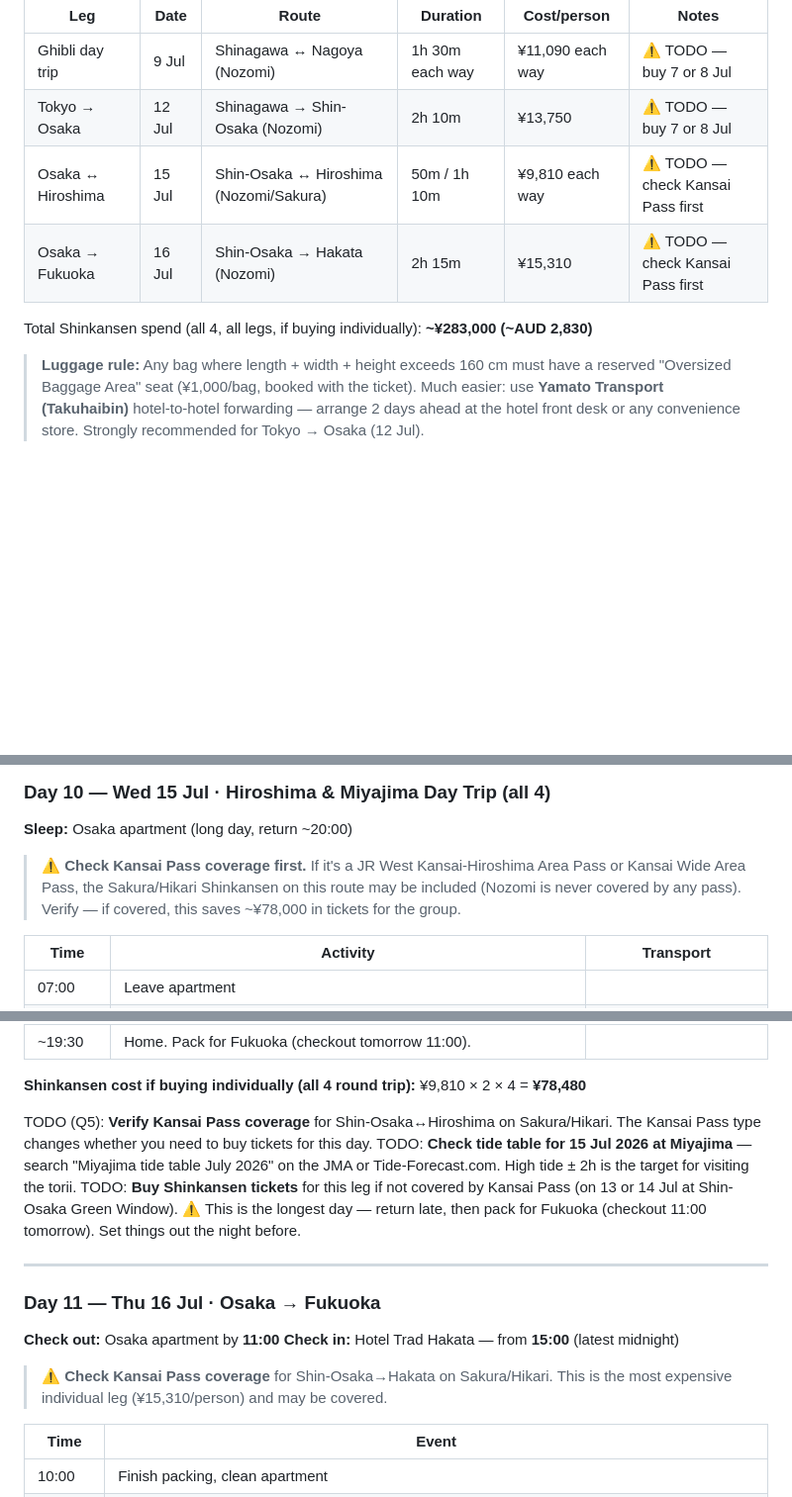
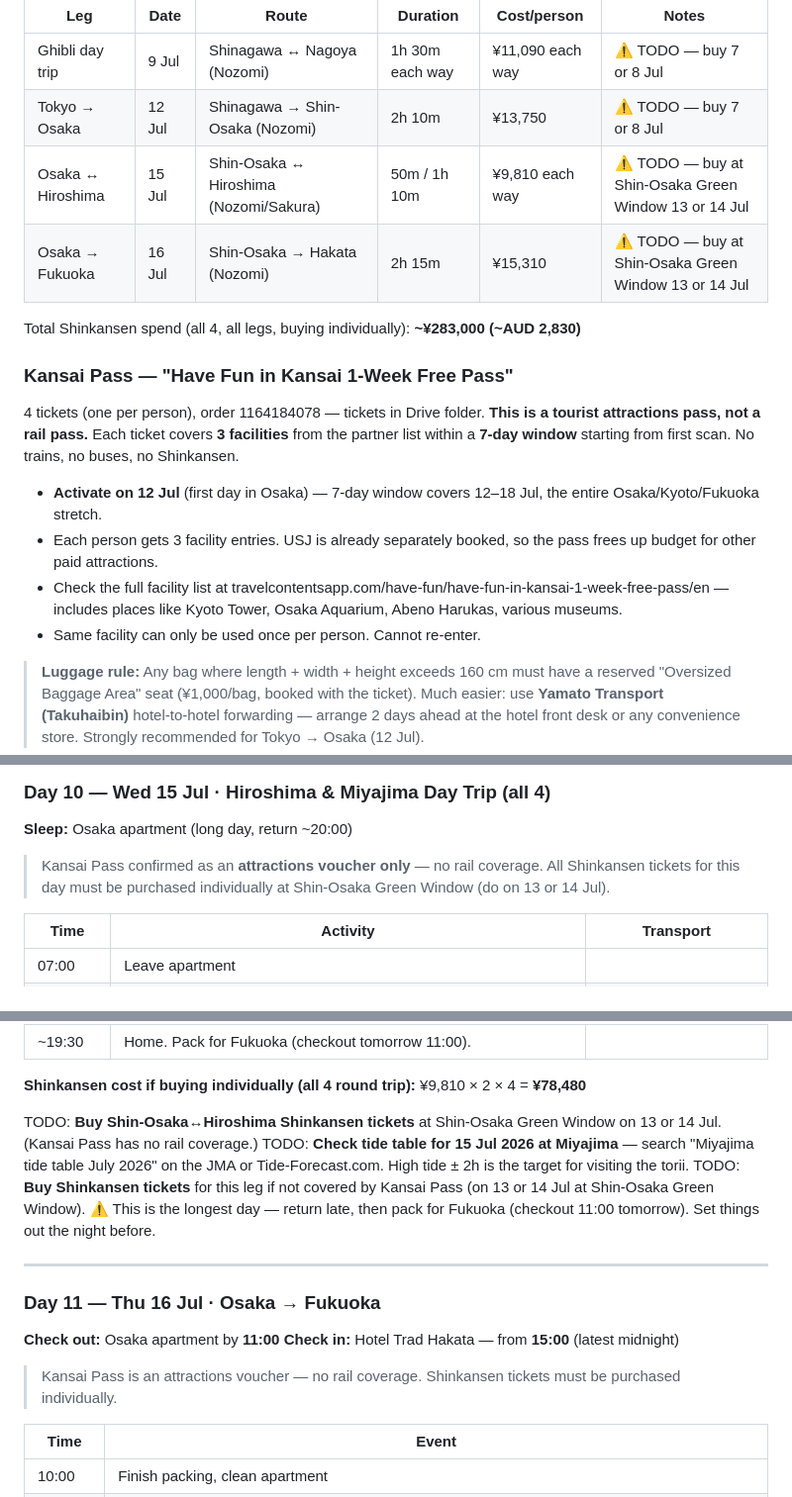
Before and after one commit to astefanovic/JapanKorea2026, a Markdown page: itinerary.md, 3 parts joined by grey strips. Shown at 99% size. Drawn GitHub-style; blank space fills up the shorter version.

Commit message:
Clarify Kansai Pass as attractions voucher, not a rail pass; all Shinkansen legs individual
Have Fun in Kansai 1-Week Free Pass (order 1164184078) covers 3 tourist
facilities per person over 7 days — zero rail or Shinkansen coverage.
Update all Shinkansen day entries and issue tracker accordingly. Add
activation guidance (use from 12 Jul).

Co-Authored-By: Claude Sonnet 4.6 <noreply@anthropic.com>
Claude-Session: https://claude.ai/code/session_0183BnfT1HpuEefvACYuzj5X

```diff
--- a/itinerary.md
+++ b/itinerary.md
@@ -17,10 +17,18 @@ All legs below need separate reserved-seat tickets. Buy at JR "Midori no Madoguc
 |-----|------|-------|----------|-------------|-------|
 | Ghibli day trip | 9 Jul | Shinagawa ↔ Nagoya (Nozomi) | 1h 30m each way | ¥11,090 each way | ⚠️ TODO — buy 7 or 8 Jul |
 | Tokyo → Osaka | 12 Jul | Shinagawa → Shin-Osaka (Nozomi) | 2h 10m | ¥13,750 | ⚠️ TODO — buy 7 or 8 Jul |
-| Osaka ↔ Hiroshima | 15 Jul | Shin-Osaka ↔ Hiroshima (Nozomi/Sakura) | 50m / 1h 10m | ¥9,810 each way | ⚠️ TODO — check Kansai Pass first |
-| Osaka → Fukuoka | 16 Jul | Shin-Osaka → Hakata (Nozomi) | 2h 15m | ¥15,310 | ⚠️ TODO — check Kansai Pass first |
+| Osaka ↔ Hiroshima | 15 Jul | Shin-Osaka ↔ Hiroshima (Nozomi/Sakura) | 50m / 1h 10m | ¥9,810 each way | ⚠️ TODO — buy at Shin-Osaka Green Window 13 or 14 Jul |
+| Osaka → Fukuoka | 16 Jul | Shin-Osaka → Hakata (Nozomi) | 2h 15m | ¥15,310 | ⚠️ TODO — buy at Shin-Osaka Green Window 13 or 14 Jul |
 
-Total Shinkansen spend (all 4, all legs, if buying individually): **~¥283,000 (~AUD 2,830)**
+Total Shinkansen spend (all 4, all legs, buying individually): **~¥283,000 (~AUD 2,830)**
+
+### Kansai Pass — "Have Fun in Kansai 1-Week Free Pass"
+4 tickets (one per person), order 1164184078 — tickets in Drive folder. **This is a tourist attractions pass, not a rail pass.** Each ticket covers **3 facilities** from the partner list within a **7-day window** starting from first scan. No trains, no buses, no Shinkansen.
+
+- **Activate on 12 Jul** (first day in Osaka) — 7-day window covers 12–18 Jul, the entire Osaka/Kyoto/Fukuoka stretch.
+- Each person gets 3 facility entries. USJ is already separately booked, so the pass frees up budget for other paid attractions.
+- Check the full facility list at travelcontentsapp.com/have-fun/have-fun-in-kansai-1-week-free-pass/en — includes places like Kyoto Tower, Osaka Aquarium, Abeno Harukas, various museums.
+- Same facility can only be used once per person. Cannot re-enter.
 
 > **Luggage rule:** Any bag where length + width + height exceeds 160 cm must have a reserved "Oversized Baggage Area" seat (¥1,000/bag, booked with the ticket). Much easier: use **Yamato Transport (Takuhaibin)** hotel-to-hotel forwarding — arrange 2 days ahead at the hotel front desk or any convenience store. Strongly recommended for Tokyo → Osaka (12 Jul).
 
@@ -287,7 +295,7 @@ TODO: **Buy Shinagawa→Shin-Osaka Shinkansen tickets** (4 reserved seats) on 7
 
 **Sleep:** Osaka apartment (long day, return ~20:00)
 
-> ⚠️ **Check Kansai Pass coverage first.** If it's a JR West Kansai-Hiroshima Area Pass or Kansai Wide Area Pass, the Sakura/Hikari Shinkansen on this route may be included (Nozomi is never covered by any pass). Verify — if covered, this saves ~¥78,000 in tickets for the group.
+> Kansai Pass confirmed as an **attractions voucher only** — no rail coverage. All Shinkansen tickets for this day must be purchased individually at Shin-Osaka Green Window (do on 13 or 14 Jul).
 
 | Time | Activity | Transport |
 |------|----------|-----------|
@@ -307,7 +315,7 @@ TODO: **Buy Shinagawa→Shin-Osaka Shinkansen tickets** (4 reserved seats) on 7
 
 **Shinkansen cost if buying individually (all 4 round trip):** ¥9,810 × 2 × 4 = **¥78,480**
 
-TODO (Q5): **Verify Kansai Pass coverage** for Shin-Osaka↔Hiroshima on Sakura/Hikari. The Kansai Pass type changes whether you need to buy tickets for this day.
+TODO: **Buy Shin-Osaka↔Hiroshima Shinkansen tickets** at Shin-Osaka Green Window on 13 or 14 Jul. (Kansai Pass has no rail coverage.)
 TODO: **Check tide table for 15 Jul 2026 at Miyajima** — search "Miyajima tide table July 2026" on the JMA or Tide-Forecast.com. High tide ± 2h is the target for visiting the torii.
 TODO: **Buy Shinkansen tickets** for this leg if not covered by Kansai Pass (on 13 or 14 Jul at Shin-Osaka Green Window).
 ⚠️ This is the longest day — return late, then pack for Fukuoka (checkout 11:00 tomorrow). Set things out the night before.
@@ -319,7 +327,7 @@ TODO: **Buy Shinkansen tickets** for this leg if not covered by Kansai Pass (on
 **Check out:** Osaka apartment by **11:00**
 **Check in:** Hotel Trad Hakata — from **15:00** (latest midnight)
 
-> ⚠️ **Check Kansai Pass coverage** for Shin-Osaka→Hakata on Sakura/Hikari. This is the most expensive individual leg (¥15,310/person) and may be covered.
+> Kansai Pass is an attractions voucher — no rail coverage. Shinkansen tickets must be purchased individually.
 
 | Time | Event |
 |------|-------|
```
Also changed, not shown: other parts of itinerary.md (+2 -2 lines).
